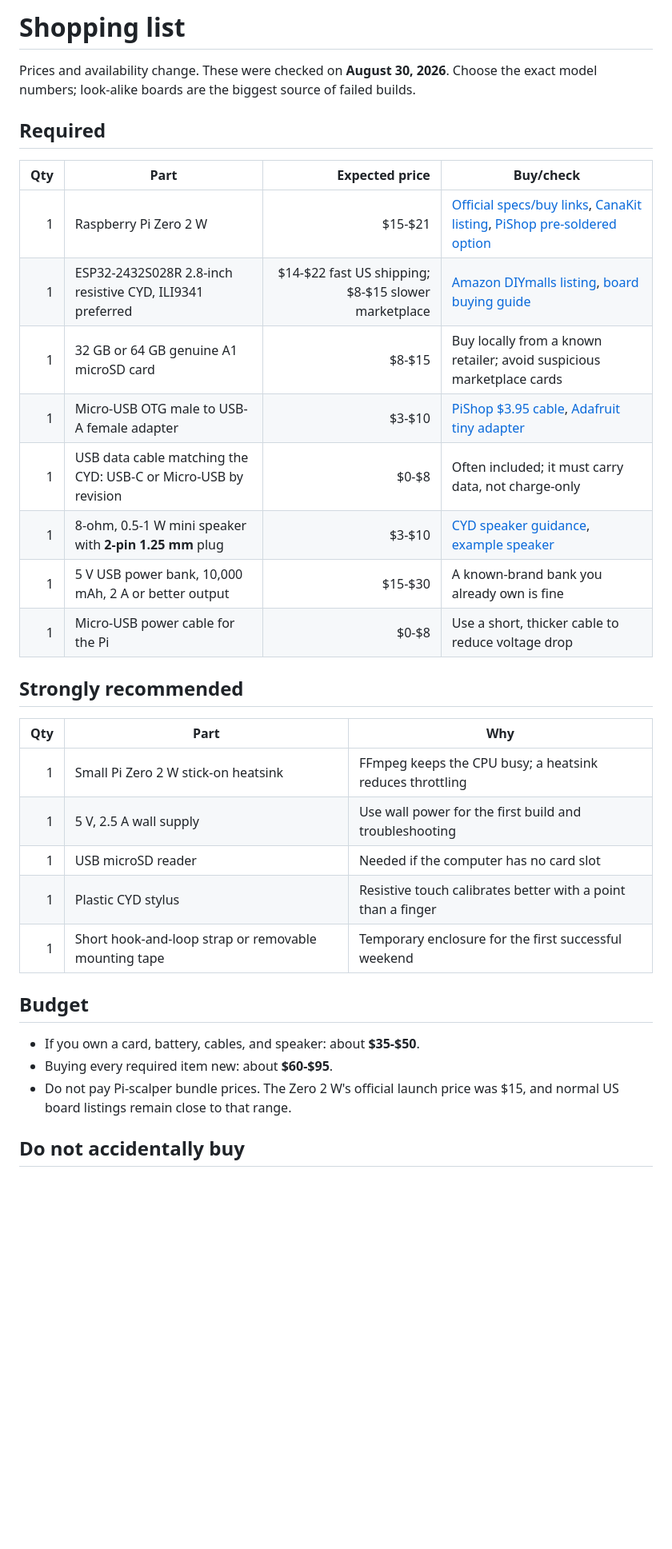
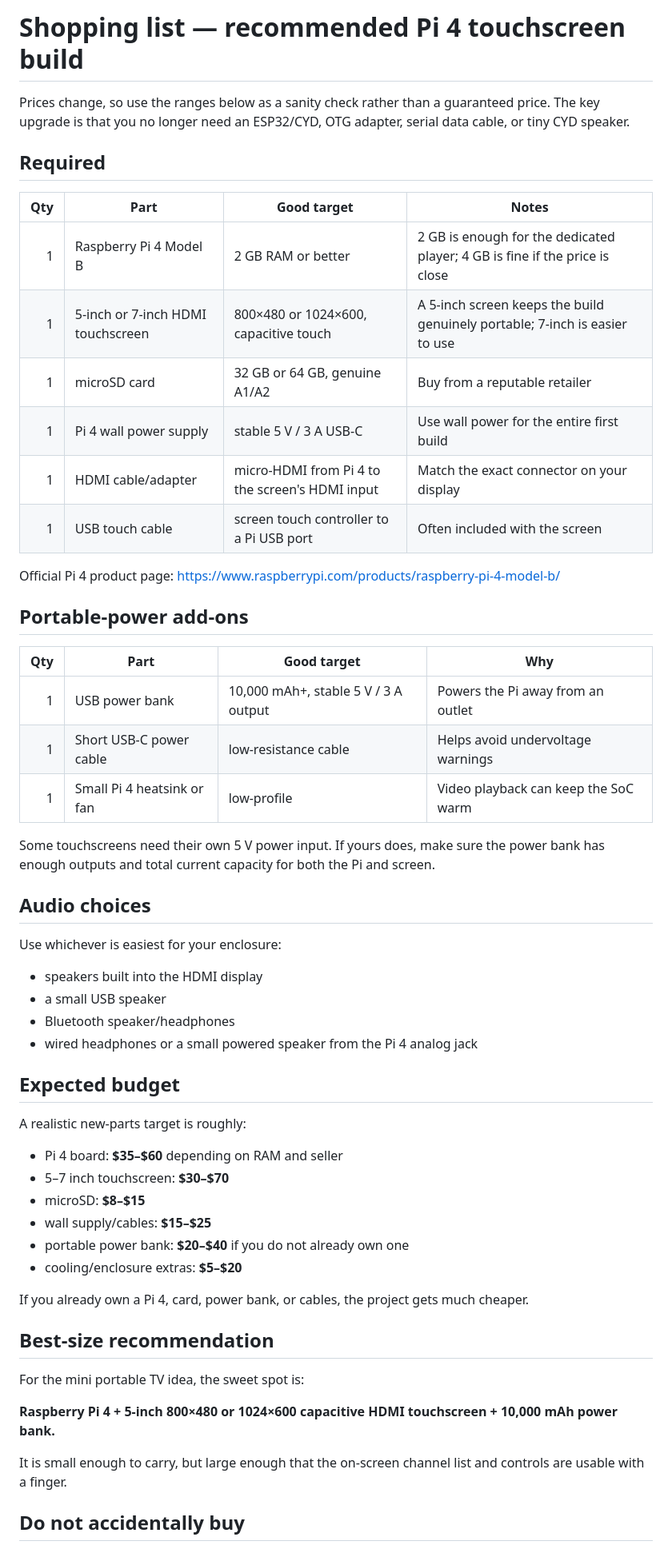
Before and after one commit to duhfreakinduh/pocket-iptv-cyd, a Markdown page: SHOPPING_LIST.md, the part around one of its changes. Shown at 80% size. Rendered like a GitHub page; blank space fills up the shorter version.

Commit message:
Update shopping list for Pi 4 touchscreen build

```diff
--- a/SHOPPING_LIST.md
+++ b/SHOPPING_LIST.md
@@ -1,38 +1,59 @@
-# Shopping list
+# Shopping list — recommended Pi 4 touchscreen build
 
-Prices and availability change. These were checked on **August 30, 2026**.
-Choose the exact model numbers; look-alike boards are the biggest source of
-failed builds.
+Prices change, so use the ranges below as a sanity check rather than a guaranteed price. The key upgrade is that you no longer need an ESP32/CYD, OTG adapter, serial data cable, or tiny CYD speaker.
 
 ## Required
 
-| Qty | Part | Expected price | Buy/check |
-| ---: | --- | ---: | --- |
-| 1 | Raspberry Pi Zero 2 W | $15-$21 | [Official specs/buy links](https://www.raspberrypi.com/products/raspberry-pi-zero-2-w/), [CanaKit listing](https://www.canakit.com/raspberry-pi-zero-2-w.html), [PiShop pre-soldered option](https://www.pishop.us/product/raspberry-pi-zero-2w-with-headers/) |
-| 1 | ESP32-2432S028R 2.8-inch resistive CYD, ILI9341 preferred | $14-$22 fast US shipping; $8-$15 slower marketplace | [Amazon DIYmalls listing](https://www.amazon.com/DIYmalls-ESP32-2432S028R-Resistive-ESP-WROOM-32-Development/dp/B0CG2WQGP9), [board buying guide](https://makeradvisor.com/tools/cyd-cheap-yellow-display-esp32-2432s028r/) |
-| 1 | 32 GB or 64 GB genuine A1 microSD card | $8-$15 | Buy locally from a known retailer; avoid suspicious marketplace cards |
-| 1 | Micro-USB OTG male to USB-A female adapter | $3-$10 | [PiShop $3.95 cable](https://www.pishop.us/product/usb-otg-host-cable-microb-otg-male-to-a-female/), [Adafruit tiny adapter](https://www.adafruit.com/product/2910) |
-| 1 | USB data cable matching the CYD: USB-C or Micro-USB by revision | $0-$8 | Often included; it must carry data, not charge-only |
-| 1 | 8-ohm, 0.5-1 W mini speaker with **2-pin 1.25 mm** plug | $3-$10 | [CYD speaker guidance](https://github.com/witnessmenow/ESP32-Cheap-Yellow-Display/blob/main/ADDONS.md), [example speaker](https://www.amazon.com/AOICRIE-Full-Range-Advertising-JST-PH2-5mm-2-Electronic/dp/B0F48J1XFG) |
-| 1 | 5 V USB power bank, 10,000 mAh, 2 A or better output | $15-$30 | A known-brand bank you already own is fine |
-| 1 | Micro-USB power cable for the Pi | $0-$8 | Use a short, thicker cable to reduce voltage drop |
+| Qty | Part | Good target | Notes |
+| ---: | --- | --- | --- |
+| 1 | Raspberry Pi 4 Model B | 2 GB RAM or better | 2 GB is enough for the dedicated player; 4 GB is fine if the price is close |
+| 1 | 5-inch or 7-inch HDMI touchscreen | 800×480 or 1024×600, capacitive touch | A 5-inch screen keeps the build genuinely portable; 7-inch is easier to use |
+| 1 | microSD card | 32 GB or 64 GB, genuine A1/A2 | Buy from a reputable retailer |
+| 1 | Pi 4 wall power supply | stable 5 V / 3 A USB-C | Use wall power for the entire first build |
+| 1 | HDMI cable/adapter | micro-HDMI from Pi 4 to the screen's HDMI input | Match the exact connector on your display |
+| 1 | USB touch cable | screen touch controller to a Pi USB port | Often included with the screen |
 
-## Strongly recommended
+Official Pi 4 product page: https://www.raspberrypi.com/products/raspberry-pi-4-model-b/
 
-| Qty | Part | Why |
-| ---: | --- | --- |
-| 1 | Small Pi Zero 2 W stick-on heatsink | FFmpeg keeps the CPU busy; a heatsink reduces throttling |
-| 1 | 5 V, 2.5 A wall supply | Use wall power for the first build and troubleshooting |
-| 1 | USB microSD reader | Needed if the computer has no card slot |
-| 1 | Plastic CYD stylus | Resistive touch calibrates better with a point than a finger |
-| 1 | Short hook-and-loop strap or removable mounting tape | Temporary enclosure for the first successful weekend |
+## Portable-power add-ons
 
-## Budget
+| Qty | Part | Good target | Why |
+| ---: | --- | --- | --- |
+| 1 | USB power bank | 10,000 mAh+, stable 5 V / 3 A output | Powers the Pi away from an outlet |
+| 1 | Short USB-C power cable | low-resistance cable | Helps avoid undervoltage warnings |
+| 1 | Small Pi 4 heatsink or fan | low-profile | Video playback can keep the SoC warm |
 
-- If you own a card, battery, cables, and speaker: about **$35-$50**.
-- Buying every required item new: about **$60-$95**.
-- Do not pay Pi-scalper bundle prices. The Zero 2 W's official launch price was
-  $15, and normal US board listings remain close to that range.
+Some touchscreens need their own 5 V power input. If yours does, make sure the power bank has enough outputs and total current capacity for both the Pi and screen.
+
+## Audio choices
+
+Use whichever is easiest for your enclosure:
+
+- speakers built into the HDMI display
+- a small USB speaker
+- Bluetooth speaker/headphones
+- wired headphones or a small powered speaker from the Pi 4 analog jack
+
+## Expected budget
+
+A realistic new-parts target is roughly:
+
+- Pi 4 board: **$35–$60** depending on RAM and seller
+- 5–7 inch touchscreen: **$30–$70**
+- microSD: **$8–$15**
+- wall supply/cables: **$15–$25**
+- portable power bank: **$20–$40** if you do not already own one
+- cooling/enclosure extras: **$5–$20**
+
+If you already own a Pi 4, card, power bank, or cables, the project gets much cheaper.
+
+## Best-size recommendation
+
+For the mini portable TV idea, the sweet spot is:
+
+**Raspberry Pi 4 + 5-inch 800×480 or 1024×600 capacitive HDMI touchscreen + 10,000 mAh power bank.**
+
+It is small enough to carry, but large enough that the on-screen channel list and controls are usable with a finger.
 
 ## Do not accidentally buy
 
```
Also changed, not shown: other parts of SHOPPING_LIST.md (+10 -7 lines).
